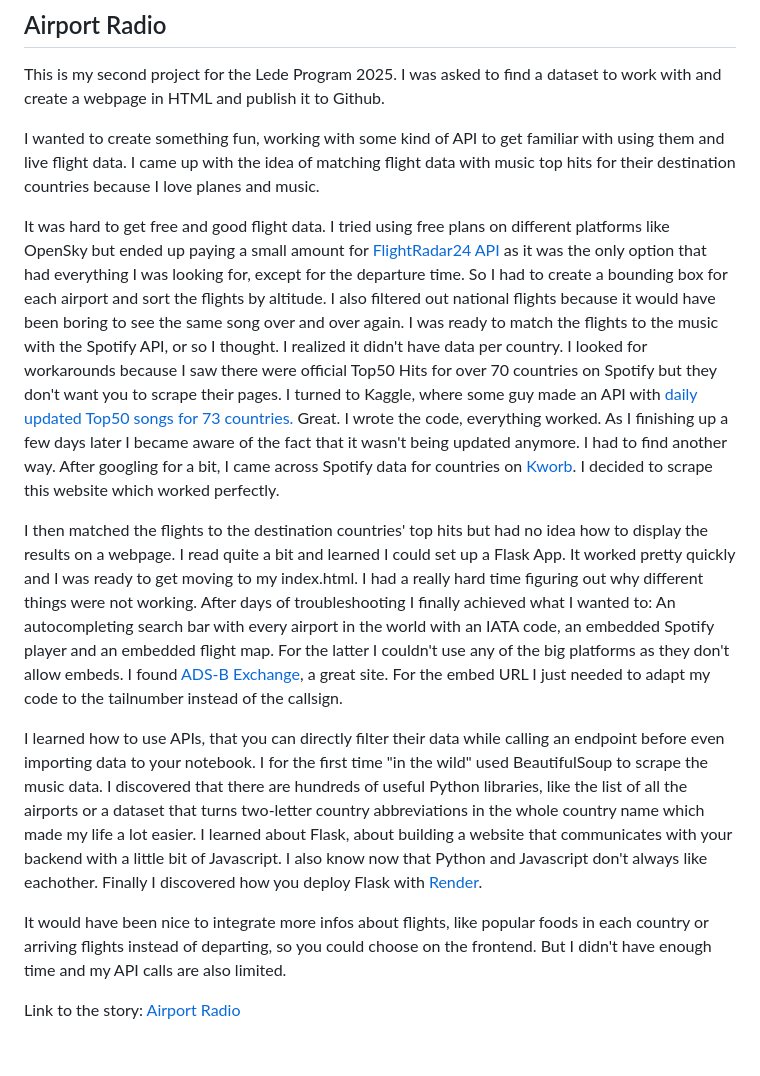
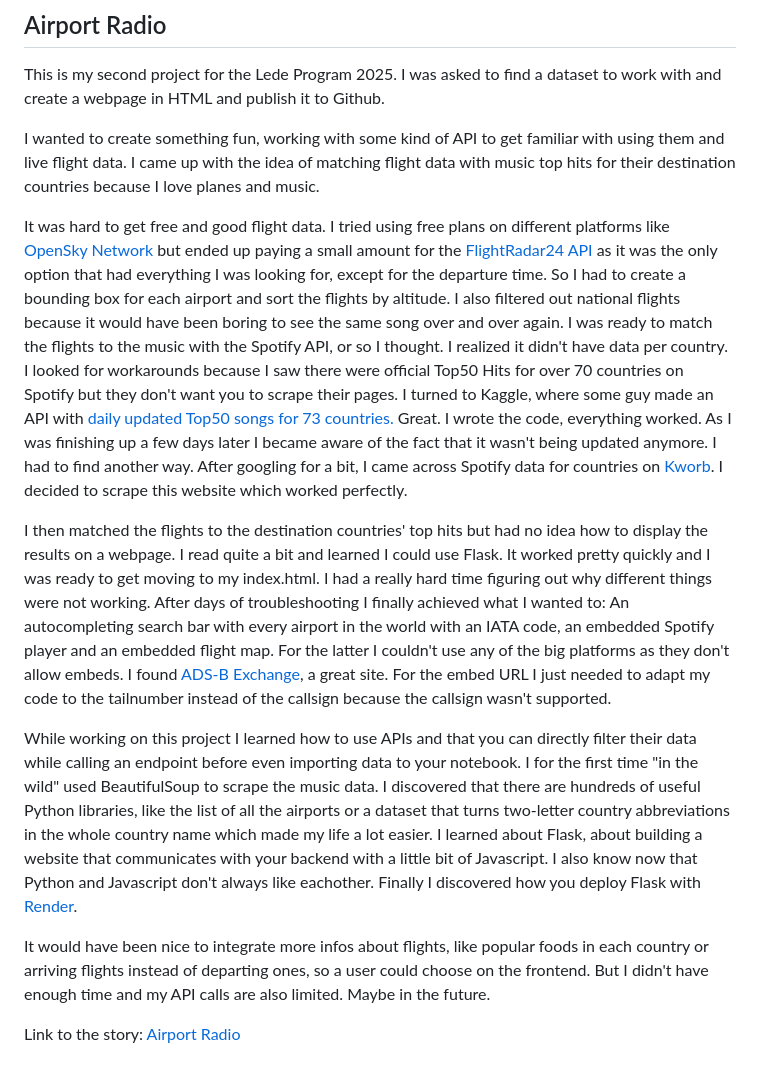
Before and after one commit to fl0ppydiskk/Airport_Radio, a Markdown page: README.md, the part around the change. Drawn GitHub-style.

```diff
--- a/README.md
+++ b/README.md
@@ -4,12 +4,12 @@ This is my second project for the Lede Program 2025. I was asked to find a datas
 
 I wanted to create something fun, working with some kind of API to get familiar with using them and live flight data. I came up with the idea of matching flight data with music top hits for their destination countries because I love planes and music.
 
-It was hard to get free and good flight data. I tried using free plans on different platforms like OpenSky but ended up paying a small amount for [FlightRadar24 API](https://fr24api.flightradar24.com/) as it was the only option that had everything I was looking for, except for the departure time. So I had to create a bounding box for each airport and sort the flights by altitude. I also filtered out national flights because it would have been boring to see the same song over and over again. I was ready to match the flights to the music with the Spotify API, or so I thought. I realized it didn't have data per country. I looked for workarounds because I saw there were official Top50 Hits for over 70 countries on Spotify but they don't want you to scrape their pages. I turned to Kaggle, where some guy made an API with [daily updated Top50 songs for 73 countries.](https://www.kaggle.com/datasets/asaniczka/top-spotify-songs-in-73-countries-daily-updated/data) Great. I wrote the code, everything worked. As I finishing up a few days later I became aware of the fact that it wasn't being updated anymore. I had to find another way. After googling for a bit, I came across Spotify data for countries on [Kworb](https://kworb.net/spotify/). I decided to scrape this website which worked perfectly.
+It was hard to get free and good flight data. I tried using free plans on different platforms like [OpenSky Network](https://openskynetwork.github.io/opensky-api/) but ended up paying a small amount for the [FlightRadar24 API](https://fr24api.flightradar24.com/) as it was the only option that had everything I was looking for, except for the departure time. So I had to create a bounding box for each airport and sort the flights by altitude. I also filtered out national flights because it would have been boring to see the same song over and over again. I was ready to match the flights to the music with the Spotify API, or so I thought. I realized it didn't have data per country. I looked for workarounds because I saw there were official Top50 Hits for over 70 countries on Spotify but they don't want you to scrape their pages. I turned to Kaggle, where some guy made an API with [daily updated Top50 songs for 73 countries.](https://www.kaggle.com/datasets/asaniczka/top-spotify-songs-in-73-countries-daily-updated/data) Great. I wrote the code, everything worked. As I was finishing up a few days later I became aware of the fact that it wasn't being updated anymore. I had to find another way. After googling for a bit, I came across Spotify data for countries on [Kworb](https://kworb.net/spotify/). I decided to scrape this website which worked perfectly.
 
-I then matched the flights to the destination countries' top hits but had no idea how to display the results on a webpage. I read quite a bit and learned I could set up a Flask App. It worked pretty quickly and I was ready to get moving to my index.html. I had a really hard time figuring out why different things were not working. After days of troubleshooting I finally achieved what I wanted to: An autocompleting search bar with every airport in the world with an IATA code, an embedded Spotify player and an embedded flight map. For the latter I couldn't use any of the big platforms as they don't allow embeds. I found [ADS-B Exchange](https://globe.adsbexchange.com/), a great site. For the embed URL I just needed to adapt my code to the tailnumber instead of the callsign.
+I then matched the flights to the destination countries' top hits but had no idea how to display the results on a webpage. I read quite a bit and learned I could use Flask. It worked pretty quickly and I was ready to get moving to my index.html. I had a really hard time figuring out why different things were not working. After days of troubleshooting I finally achieved what I wanted to: An autocompleting search bar with every airport in the world with an IATA code, an embedded Spotify player and an embedded flight map. For the latter I couldn't use any of the big platforms as they don't allow embeds. I found [ADS-B Exchange](https://globe.adsbexchange.com/), a great site. For the embed URL I just needed to adapt my code to the tailnumber instead of the callsign because the callsign wasn't supported.
 
-I learned how to use APIs, that you can directly filter their data while calling an endpoint before even importing data to your notebook. I for the first time "in the wild" used BeautifulSoup to scrape the music data. I discovered that there are hundreds of useful Python libraries, like the list of all the airports or a dataset that turns two-letter country abbreviations in the whole country name which made my life a lot easier. I learned about Flask, about building a website that communicates with your backend with a little bit of Javascript. I also know now that Python and Javascript don't always like eachother. Finally I discovered how you deploy Flask with [Render](https://render.com/).
+While working on this project I learned how to use APIs and that you can directly filter their data while calling an endpoint before even importing data to your notebook. I for the first time "in the wild" used BeautifulSoup to scrape the music data. I discovered that there are hundreds of useful Python libraries, like the list of all the airports or a dataset that turns two-letter country abbreviations in the whole country name which made my life a lot easier. I learned about Flask, about building a website that communicates with your backend with a little bit of Javascript. I also know now that Python and Javascript don't always like eachother. Finally I discovered how you deploy Flask with [Render](https://render.com/).
 
-It would have been nice to integrate more infos about flights, like popular foods in each country or arriving flights instead of departing, so you could choose on the frontend. But I didn't have enough time and my API calls are also limited.
+It would have been nice to integrate more infos about flights, like popular foods in each country or arriving flights instead of departing ones, so a user could choose on the frontend. But I didn't have enough time and my API calls are also limited. Maybe in the future.
 
 Link to the story: [Airport Radio](https://airport-radio.onrender.com/)
```
